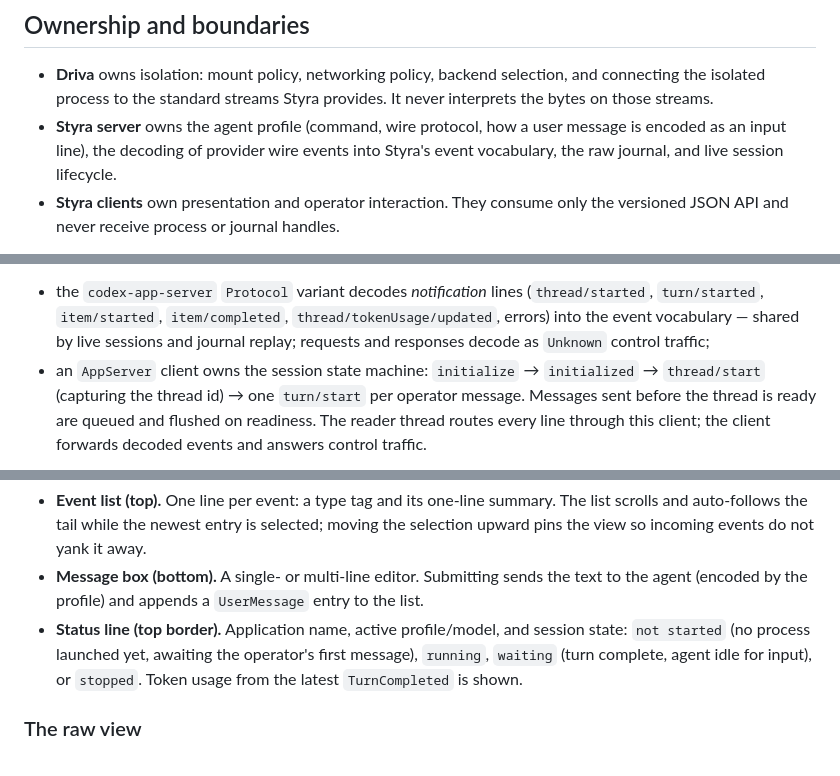
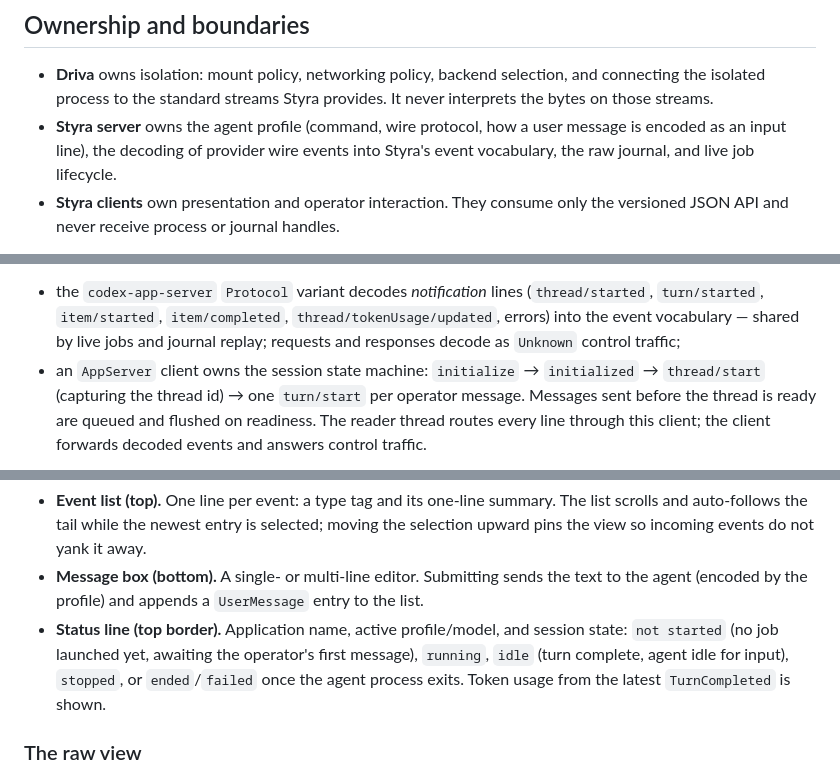
Before and after one commit to ggVGc/verka, a Markdown page: styra/DESIGN.md, 3 parts joined by grey strips. GitHub-like rendering.

```diff
--- a/styra/DESIGN.md
+++ b/styra/DESIGN.md
@@ -87,7 +87,7 @@ has no TCP listener or remote-access configuration.
   never interprets the bytes on those streams.
 - **Styra server** owns the agent profile (command, wire protocol, how a user message
   is encoded as an input line), the decoding of provider wire events into
-  Styra's event vocabulary, the raw journal, and live session lifecycle.
+  Styra's event vocabulary, the raw journal, and live job lifecycle.
 - **Styra clients** own presentation and operator interaction. They consume
   only the versioned JSON API and never receive process or journal handles.
 
@@ -171,7 +172,7 @@ event stream, so it has two cooperating parts:
 - the `codex-app-server` `Protocol` variant decodes *notification* lines
   (`thread/started`, `turn/started`, `item/started`, `item/completed`,
   `thread/tokenUsage/updated`, errors) into the event vocabulary — shared by
-  live sessions and journal replay; requests and responses decode as `Unknown`
+  live jobs and journal replay; requests and responses decode as `Unknown`
   control traffic;
 - an `AppServer` client owns the session state machine: `initialize` →
   `initialized` → `thread/start` (capturing the thread id) → one `turn/start`
@@ -338,10 +339,10 @@ The application is a single full-screen view with three regions:
   text to the agent (encoded by the profile) and appends a `UserMessage` entry
   to the list.
 - **Status line (top border).** Application name, active profile/model, and
-  session state: `not started` (no process launched yet, awaiting the
-  operator's first message), `running`, `waiting` (turn complete, agent idle
-  for input), or `stopped`. Token usage from the latest `TurnCompleted` is
-  shown.
+  session state: `not started` (no job launched yet, awaiting the operator's
+  first message), `running`, `idle` (turn complete, agent idle for input),
+  `stopped`, or `ended`/`failed` once the agent process exits. Token usage from
+  the latest `TurnCompleted` is shown.
 
 ### The raw view
 
```
Also changed, not shown: other parts of styra/DESIGN.md (+40 -28 lines).
